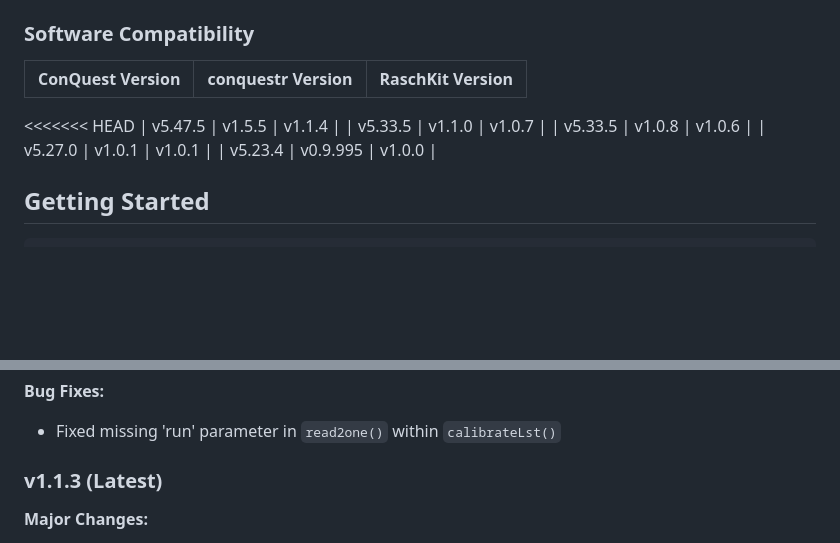
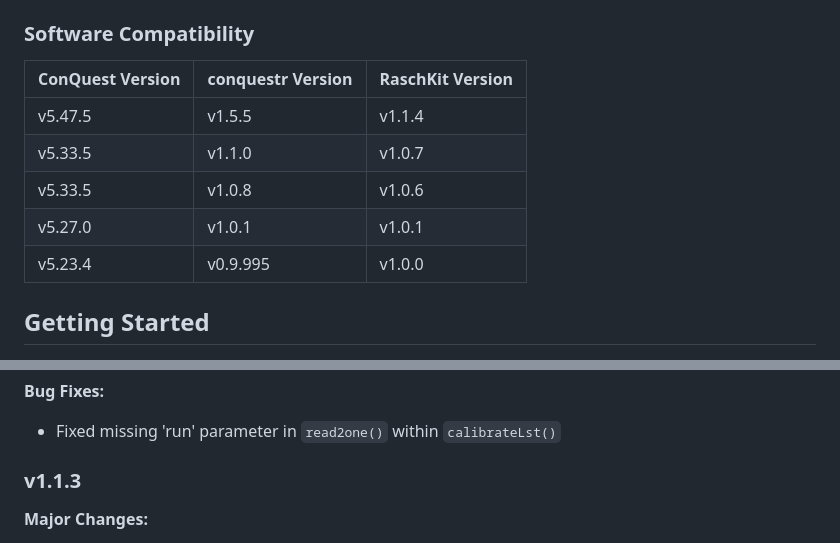
Before and after one commit to acerzhoux/RaschKit, a Markdown page: README.md, 2 parts joined by grey strips. Drawn GitHub-style; blank space fills up the shorter version.

Commit message:
update me

```diff
--- a/README.md
+++ b/README.md
@@ -28,7 +28,6 @@ lapply(
 
 | ConQuest Version | conquestr Version | RaschKit Version |
 |-----------------|-------------------|------------------|
-<<<<<<< HEAD
 | v5.47.5 | v1.5.5 | v1.1.4 |
 | v5.33.5 | v1.1.0 | v1.0.7 |
 | v5.33.5 | v1.0.8 | v1.0.6 |
@@ -86,7 +85,7 @@ Explore `.Rmd` files in the `rCode` folder for examples of:
 **Bug Fixes:**
 - Fixed missing 'run' parameter in `read2one()` within `calibrateLst()`
 
-### v1.1.3 (Latest)
+### v1.1.3
 
 **Major Changes:**
 - Reorganized folder structure: changed 'output' to 'calibration' with run-specific subfolders
```
